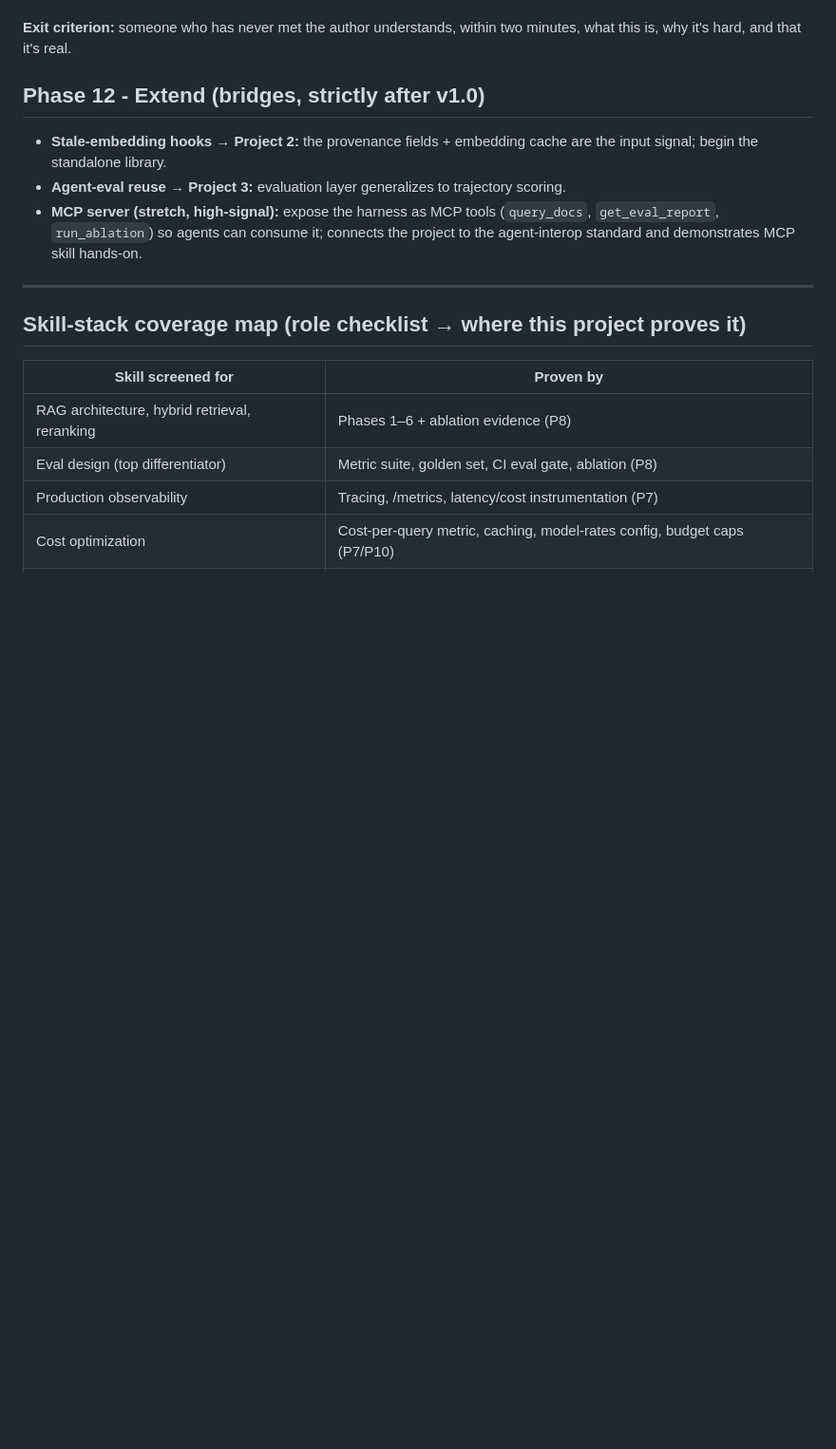
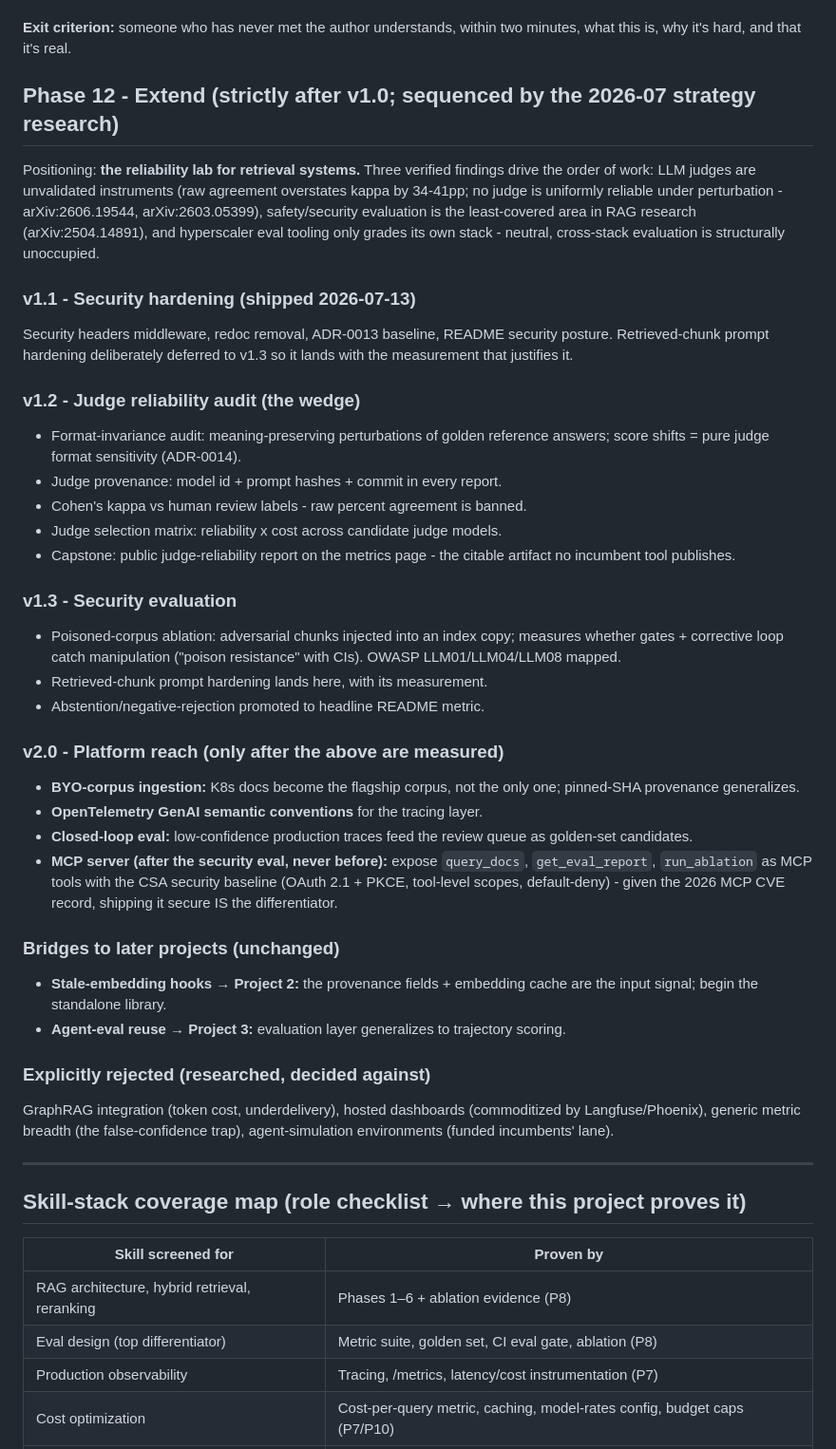
Before and after one commit to Yashbhadiyadra/rag-harness, a Markdown page: docs/ROADMAP.md, the part around the change. Shown at 95% size. GitHub-like rendering; blank space fills up the shorter version.

```diff
--- a/docs/ROADMAP.md
+++ b/docs/ROADMAP.md
@@ -139,14 +139,65 @@ browse the evidence, with zero setup.
 **Exit criterion:** someone who has never met the author understands, within two
 minutes, what this is, why it's hard, and that it's real.
 
-## Phase 12 - Extend (bridges, strictly after v1.0)
+## Phase 12 - Extend (strictly after v1.0; sequenced by the 2026-07 strategy research)
+
+Positioning: **the reliability lab for retrieval systems.** Three verified
+findings drive the order of work: LLM judges are unvalidated instruments
+(raw agreement overstates kappa by 34-41pp; no judge is uniformly reliable
+under perturbation - arXiv:2606.19544, arXiv:2603.05399), safety/security
+evaluation is the least-covered area in RAG research (arXiv:2504.14891),
+and hyperscaler eval tooling only grades its own stack - neutral,
+cross-stack evaluation is structurally unoccupied.
+
+### v1.1 - Security hardening (shipped 2026-07-13)
+
+Security headers middleware, redoc removal, ADR-0013 baseline, README
+security posture. Retrieved-chunk prompt hardening deliberately deferred
+to v1.3 so it lands with the measurement that justifies it.
+
+### v1.2 - Judge reliability audit (the wedge)
+
+- Format-invariance audit: meaning-preserving perturbations of golden
+  reference answers; score shifts = pure judge format sensitivity (ADR-0014).
+- Judge provenance: model id + prompt hashes + commit in every report.
+- Cohen's kappa vs human review labels - raw percent agreement is banned.
+- Judge selection matrix: reliability x cost across candidate judge models.
+- Capstone: public judge-reliability report on the metrics page - the
+  citable artifact no incumbent tool publishes.
+
+### v1.3 - Security evaluation
+
+- Poisoned-corpus ablation: adversarial chunks injected into an index
+  copy; measures whether gates + corrective loop catch manipulation
+  ("poison resistance" with CIs). OWASP LLM01/LLM04/LLM08 mapped.
+- Retrieved-chunk prompt hardening lands here, with its measurement.
+- Abstention/negative-rejection promoted to headline README metric.
+
+### v2.0 - Platform reach (only after the above are measured)
+
+- **BYO-corpus ingestion:** K8s docs become the flagship corpus, not the
+  only one; pinned-SHA provenance generalizes.
+- **OpenTelemetry GenAI semantic conventions** for the tracing layer.
+- **Closed-loop eval:** low-confidence production traces feed the
+  review queue as golden-set candidates.
+- **MCP server (after the security eval, never before):** expose
+  `query_docs`, `get_eval_report`, `run_ablation` as MCP tools with the
+  CSA security baseline (OAuth 2.1 + PKCE, tool-level scopes,
+  default-deny) - given the 2026 MCP CVE record, shipping it secure IS
+  the differentiator.
+
+### Bridges to later projects (unchanged)
 
 - **Stale-embedding hooks → Project 2:** the provenance fields + embedding cache are
   the input signal; begin the standalone library.
 - **Agent-eval reuse → Project 3:** evaluation layer generalizes to trajectory scoring.
-- **MCP server (stretch, high-signal):** expose the harness as MCP tools
-  (`query_docs`, `get_eval_report`, `run_ablation`) so agents can consume it; connects
-  the project to the agent-interop standard and demonstrates MCP skill hands-on.
+
+### Explicitly rejected (researched, decided against)
+
+GraphRAG integration (token cost, underdelivery), hosted dashboards
+(commoditized by Langfuse/Phoenix), generic metric breadth (the
+false-confidence trap), agent-simulation environments (funded
+incumbents' lane).
 
 ---
 
```
Also changed, not shown: docs/adr/ADR-0014-judge-reliability-audit.md (added, +84 -0 lines).
